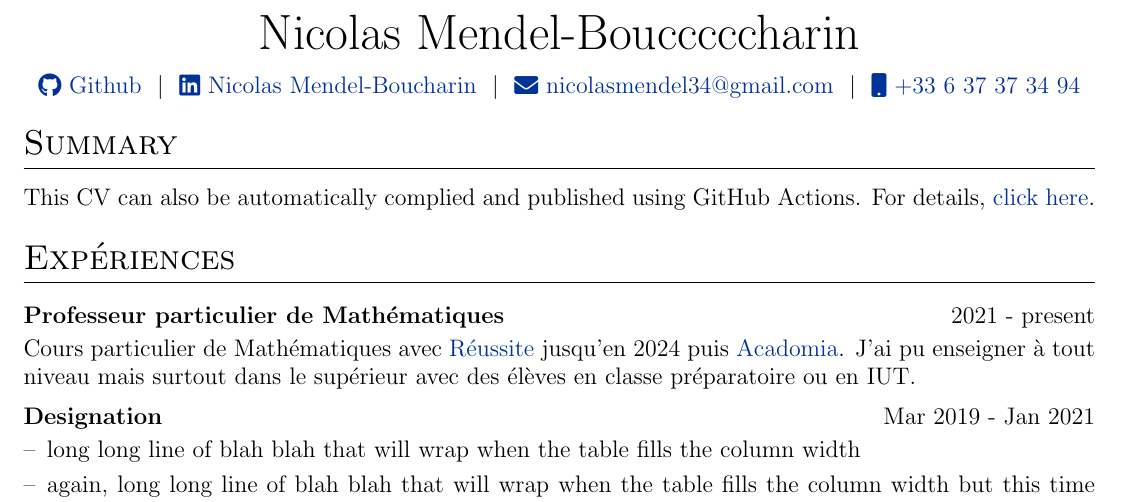
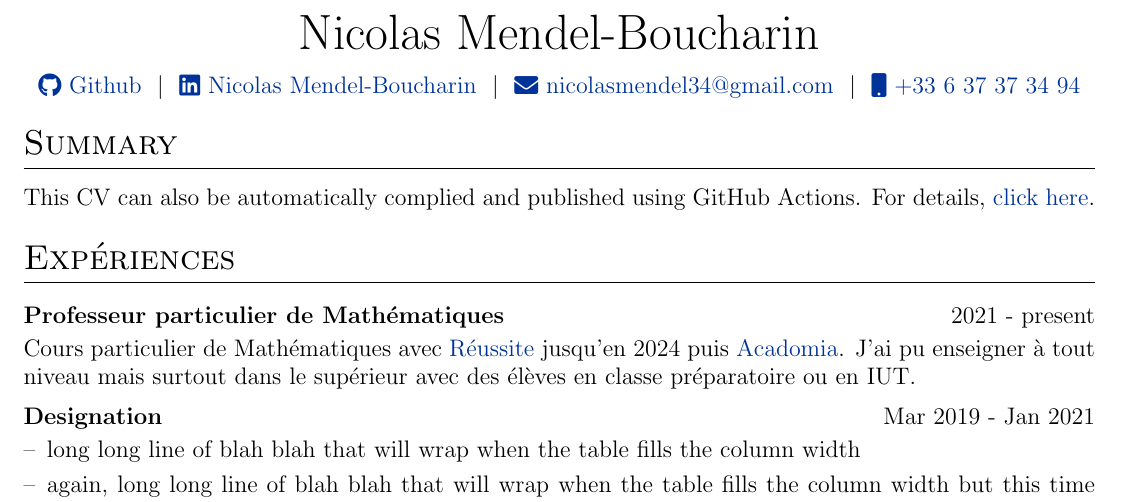
Before and after one commit to NicolasMendelBoucharin/CV, a LaTeX CV (cv.tex): part of the page, cut so that both start at the same text. Compiled offline with pdfLaTeX.

Commit message:
update cv.tex

```diff
--- a/cv.tex
+++ b/cv.tex
@@ -142,7 +142,7 @@
 % \end{tabularx}
 
 \begin{tabularx}{\linewidth}{@{} C @{}}
-\Huge{Nicolas Mendel-Boucccccharin} \\[7.5pt]
+\Huge{Nicolas Mendel-Boucharin} \\[7.5pt]
 \href{https://github.com/NicolasMendelBoucharin}{\raisebox{-0.05\height}\faGithub\ Github} \ $|$ \
 \href{https://www.linkedin.com/in/nicolas-mendel-boucharin-1b456a17a/}{\raisebox{-0.05\height}\faLinkedin\ Nicolas Mendel-Boucharin} \ $|$ \
 %\href{https://mysite.com}{\raisebox{-0.05\height}\faGlobe \ mysite.com} \ $|$ \
```
